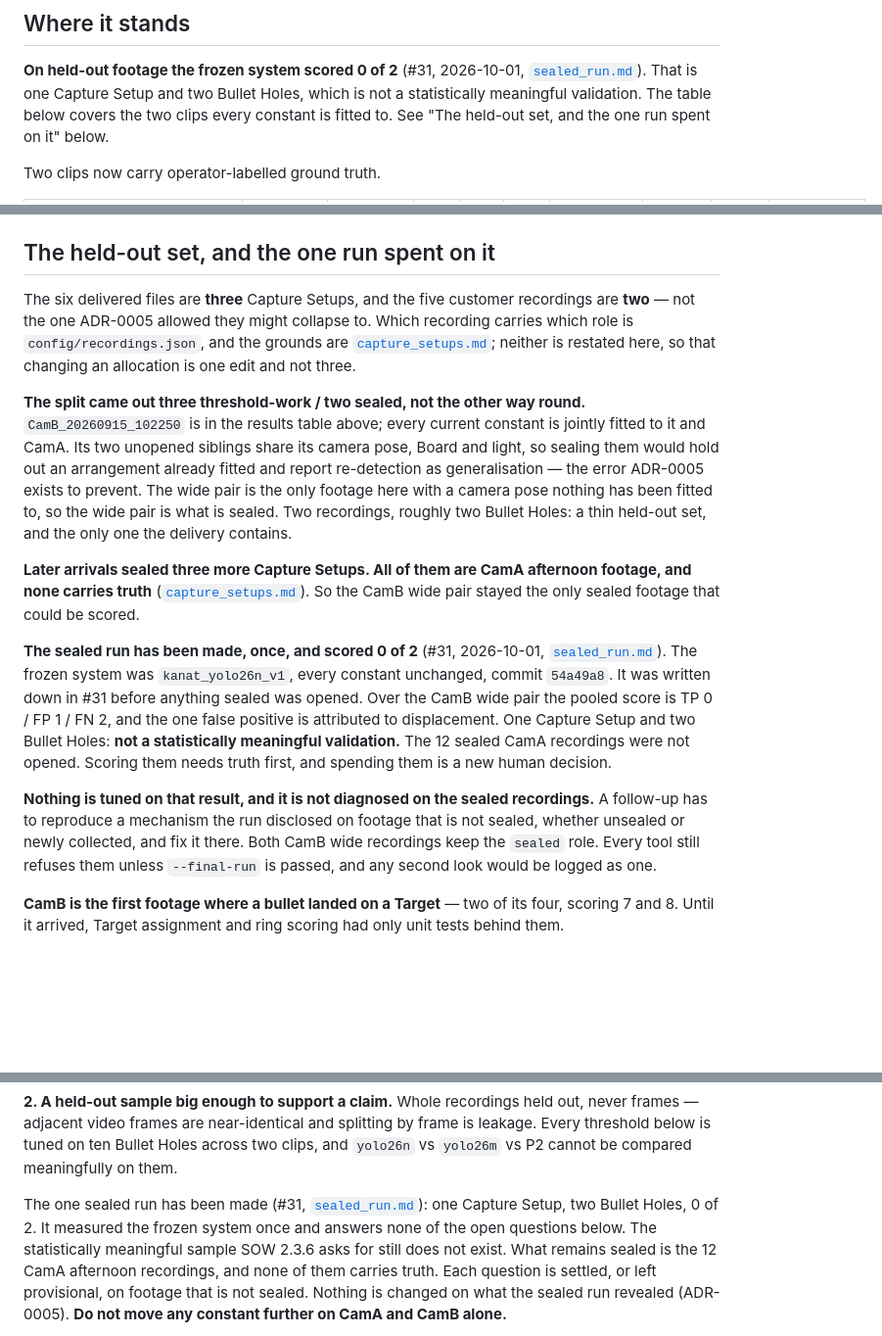
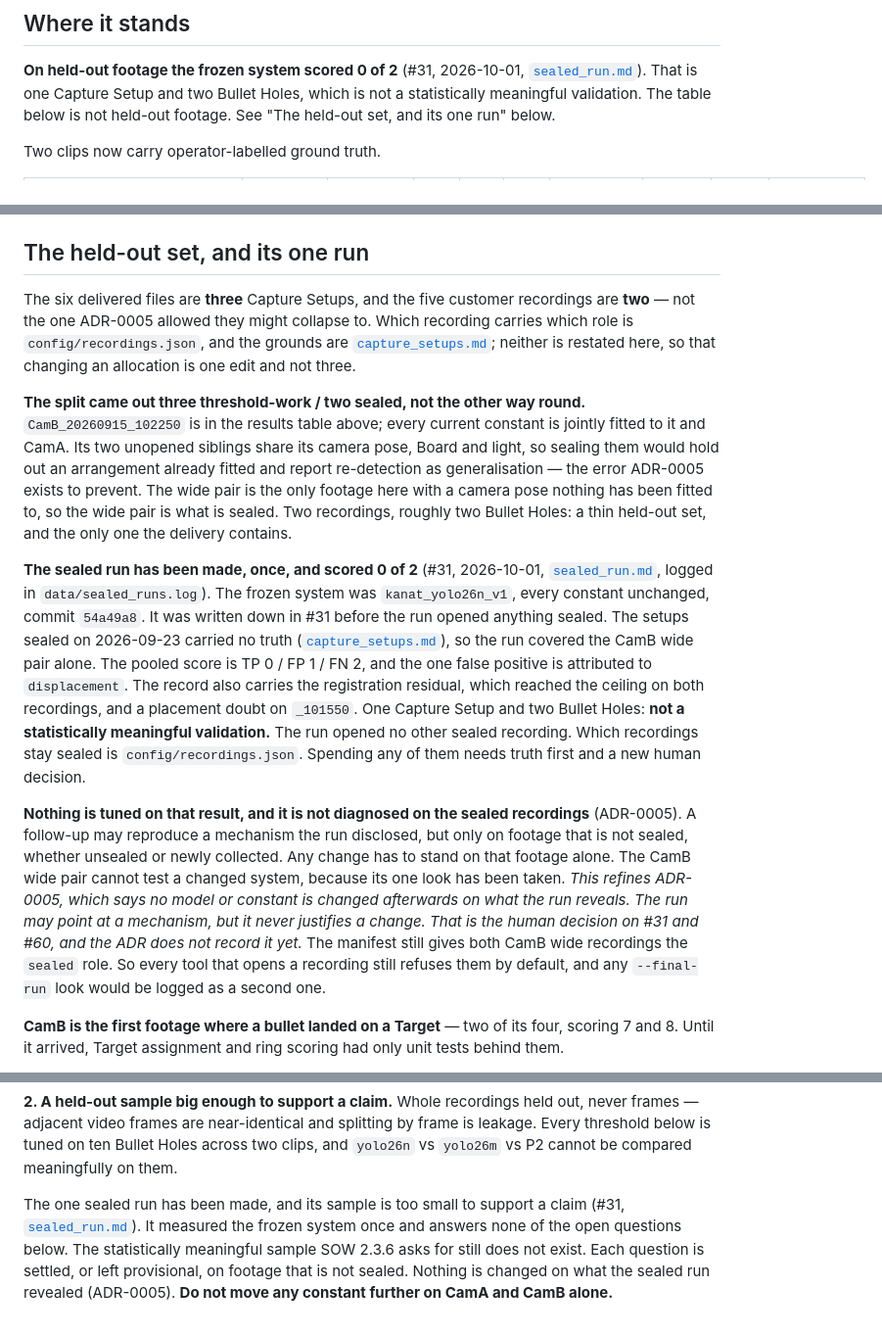
Before and after one commit to Asgard-Ltd-R-D/KanatBackend, a Markdown page: ImageRecognitionService/HANDOVER.md, 3 parts joined by grey strips. Shown at 98% size. Rendered like a GitHub page; blank space fills up the shorter version.

Commit message:
docs: #21 HANDOVER stops restating the sealed allocation
Review fixes to b0d57e5, prose only:

- The held-out section restated sealed counts three times, against its own
  "neither is restated here" rule. One of them ("what remains sealed is the
  12 CamA") was also wrong: the CamB wide pair keeps the sealed role. The
  counts are gone. The section points at config/recordings.json and dates
  the no-truth fact to the 2026-09-23 sealing.
- "Every tool refuses them unless --final-run" was false: mine_negatives.py
  and registration_reach.py refuse outright. Now it reads "refuses them by
  default".
- The follow-up rule now says a change stands on unsealed footage alone.
  It is flagged in italics as refining ADR-0005, which does not record it
  yet.
- "Not opened" is now "not opened by the run": frame 0 of every sealed file
  was decoded during allocation.
- The fitted-clip table is "not held-out footage" rather than "the clips
  every constant is fitted to"; the EDGE_* constants were set on
  threshold-work frames too.
- Cites data/sealed_runs.log, and notes that the record carries the residual
  and the _101550 placement doubt.

Co-Authored-By: Claude Opus 5.5 <noreply@anthropic.com>

```diff
--- a/ImageRecognitionService/HANDOVER.md
+++ b/ImageRecognitionService/HANDOVER.md
@@ -32,8 +32,7 @@ for why the detection design is what it is.
 **On held-out footage the frozen system scored 0 of 2** (#31, 2026-10-01,
 [`sealed_run.md`](docs/sealed_run.md)). That is one Capture Setup and two
 Bullet Holes, which is not a statistically meaningful validation. The table
-below covers the two clips every constant is fitted to. See "The held-out set,
-and the one run spent on it" below.
+below is not held-out footage. See "The held-out set, and its one run" below.
 
 Two clips now carry operator-labelled ground truth.
 
@@ -484,7 +483,7 @@ wall).
 - `mine_negatives.py` builds its views the same way, so CamB-pose canvases
   grow there too. They stay far below its 4096 px `MAX_CANVAS_PX`.
 
-## The held-out set, and the one run spent on it
+## The held-out set, and its one run
 
 The six delivered files are **three** Capture Setups, and the five customer
 recordings are **two** — not the one ADR-0005 allowed they might collapse to.
@@ -502,26 +501,31 @@ nothing has been fitted to, so the wide pair is what is sealed. Two recordings,
 roughly two Bullet Holes: a thin held-out set, and the only one the delivery
 contains.
 
-**Later arrivals sealed three more Capture Setups. All of them are CamA
-afternoon footage, and none carries truth**
-([`capture_setups.md`](docs/capture_setups.md)). So the CamB wide pair stayed
-the only sealed footage that could be scored.
-
 **The sealed run has been made, once, and scored 0 of 2** (#31, 2026-10-01,
-[`sealed_run.md`](docs/sealed_run.md)). The frozen system was
-`kanat_yolo26n_v1`, every constant unchanged, commit `54a49a8`. It was written
-down in #31 before anything sealed was opened. Over the CamB wide pair the
-pooled score is TP 0 / FP 1 / FN 2, and the one false positive is attributed to
-displacement. One Capture Setup and two Bullet Holes: **not a statistically
-meaningful validation.** The 12 sealed CamA recordings were not opened.
-Scoring them needs truth first, and spending them is a new human decision.
+[`sealed_run.md`](docs/sealed_run.md), logged in `data/sealed_runs.log`). The
+frozen system was `kanat_yolo26n_v1`, every constant unchanged, commit
+`54a49a8`. It was written down in #31 before the run opened anything sealed.
+The setups sealed on 2026-09-23 carried no truth
+([`capture_setups.md`](docs/capture_setups.md)), so the run covered the CamB
+wide pair alone. The pooled score is TP 0 / FP 1 / FN 2, and the one false
+positive is attributed to `displacement`. The record also carries the
+registration residual, which reached the ceiling on both recordings, and a
+placement doubt on `_101550`. One Capture Setup and two Bullet Holes: **not a
+statistically meaningful validation.** The run opened no other sealed
+recording. Which recordings stay sealed is `config/recordings.json`. Spending
+any of them needs truth first and a new human decision.
 
 **Nothing is tuned on that result, and it is not diagnosed on the sealed
-recordings.** A follow-up has to reproduce a mechanism the run disclosed on
-footage that is not sealed, whether unsealed or newly collected, and fix it
-there. Both CamB wide recordings keep the `sealed` role. Every tool still
-refuses them unless `--final-run` is passed, and any second look would be
-logged as one.
+recordings** (ADR-0005). A follow-up may reproduce a mechanism the run
+disclosed, but only on footage that is not sealed, whether unsealed or newly
+collected. Any change has to stand on that footage alone. The CamB wide pair
+cannot test a changed system, because its one look has been taken.
+_This refines ADR-0005, which says no model or constant is changed afterwards
+on what the run reveals. The run may point at a mechanism, but it never
+justifies a change. That is the human decision on #31 and #60, and the ADR does
+not record it yet._ The manifest still gives both CamB wide recordings the
+`sealed` role. So every tool that opens a recording still refuses them by
+default, and any `--final-run` look would be logged as a second one.
 
 **CamB is the first footage where a bullet landed on a Target** — two of its
 four, scoring 7 and 8. Until it arrived, Target assignment and ring scoring had
@@ -1001,11 +1005,10 @@ out, never frames — adjacent video frames are near-identical and splitting by
 frame is leakage. Every threshold below is tuned on ten Bullet Holes across two
 clips, and `yolo26n` vs `yolo26m` vs P2 cannot be compared meaningfully on them.
 
-The one sealed run has been made (#31, [`sealed_run.md`](docs/sealed_run.md)):
-one Capture Setup, two Bullet Holes, 0 of 2. It measured the frozen system once
-and answers none of the open questions below. The statistically meaningful
-sample SOW 2.3.6 asks for still does not exist. What remains sealed is the 12
-CamA afternoon recordings, and none of them carries truth. Each question is
+The one sealed run has been made, and its sample is too small to support a
+claim (#31, [`sealed_run.md`](docs/sealed_run.md)). It measured the frozen
+system once and answers none of the open questions below. The statistically
+meaningful sample SOW 2.3.6 asks for still does not exist. Each question is
 settled, or left provisional, on footage that is not sealed. Nothing is changed
 on what the sealed run revealed (ADR-0005). **Do not move any constant further
 on CamA and CamB alone.**
```
